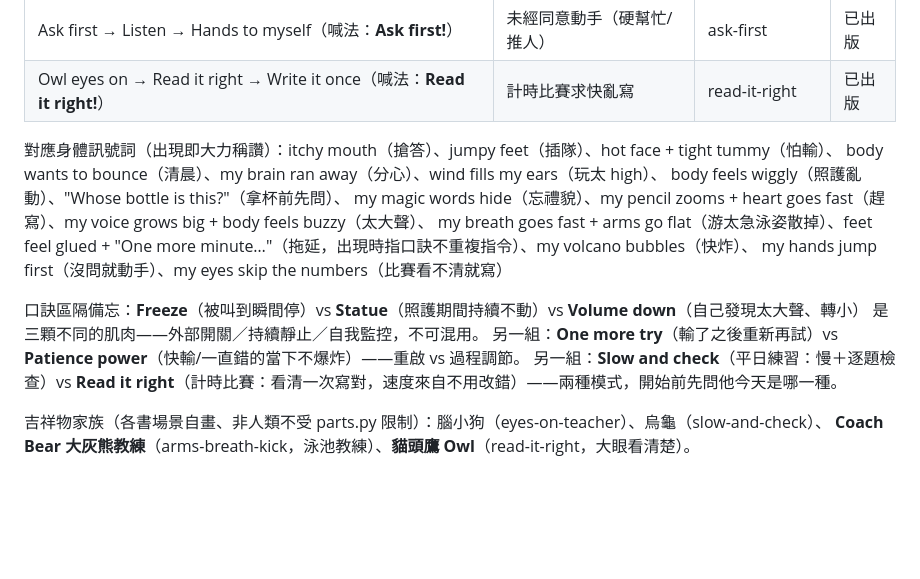
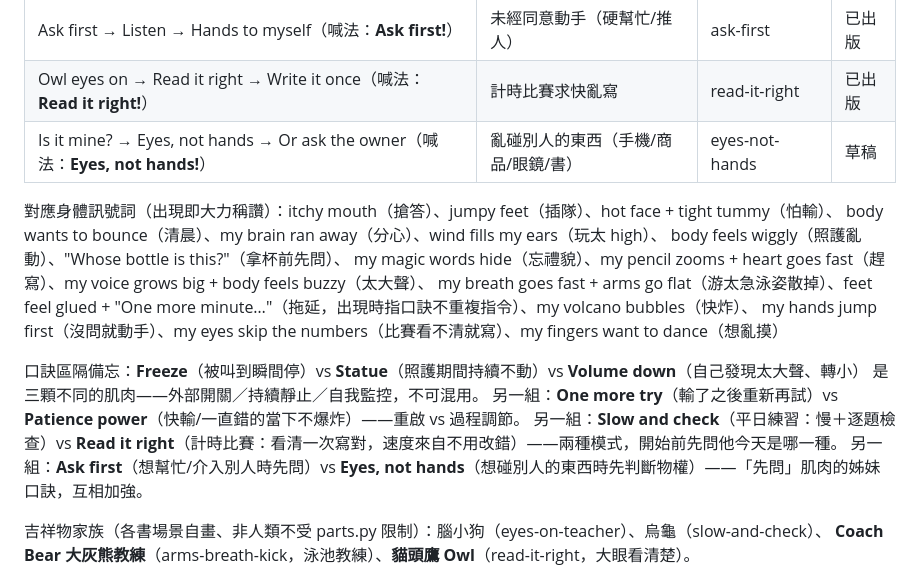
Before and after one commit to levichen/books-for-owen, a Markdown page: context/owen.md, the part around the change. GitHub-like rendering; blank space fills up the shorter version.

Commit message:
feat: eyes-not-hands story spec（審稿通過）——物權：用眼睛看，想摸先問主人

```diff
--- a/context/owen.md
+++ b/context/owen.md
@@ -51,18 +51,20 @@
 | Big breath → "I can wait" → **Patience power!** | 快輸/一直錯時失去耐心 | patience-power | 已出版 |
 | Ask first → Listen → Hands to myself（喊法：**Ask first!**） | 未經同意動手（硬幫忙/推人） | ask-first | 已出版 |
 | Owl eyes on → Read it right → Write it once（喊法：**Read it right!**） | 計時比賽求快亂寫 | read-it-right | 已出版 |
+| Is it mine? → Eyes, not hands → Or ask the owner（喊法：**Eyes, not hands!**） | 亂碰別人的東西（手機/商品/眼鏡/書） | eyes-not-hands | 草稿 |
 
 對應身體訊號詞（出現即大力稱讚）：itchy mouth（搶答）、jumpy feet（插隊）、hot face + tight tummy（怕輸）、
 body wants to bounce（清晨）、my brain ran away（分心）、wind fills my ears（玩太 high）、
 body feels wiggly（照護亂動）、"Whose bottle is this?"（拿杯前先問）、
 my magic words hide（忘禮貌）、my pencil zooms + heart goes fast（趕寫）、my voice grows big + body feels buzzy（太大聲）、
 my breath goes fast + arms go flat（游太急泳姿散掉）、feet feel glued + "One more minute…"（拖延，出現時指口訣不重複指令）、my volcano bubbles（快炸）、
-my hands jump first（沒問就動手）、my eyes skip the numbers（比賽看不清就寫）
+my hands jump first（沒問就動手）、my eyes skip the numbers（比賽看不清就寫）、my fingers want to dance（想亂摸）
 
 口訣區隔備忘：**Freeze**（被叫到瞬間停）vs **Statue**（照護期間持續不動）vs **Volume down**（自己發現太大聲、轉小）
 是三顆不同的肌肉——外部開關／持續靜止／自我監控，不可混用。
 另一組：**One more try**（輸了之後重新再試）vs **Patience power**（快輸/一直錯的當下不爆炸）——重啟 vs 過程調節。
 另一組：**Slow and check**（平日練習：慢＋逐題檢查）vs **Read it right**（計時比賽：看清一次寫對，速度來自不用改錯）——兩種模式，開始前先問他今天是哪一種。
+另一組：**Ask first**（想幫忙/介入別人時先問）vs **Eyes, not hands**（想碰別人的東西時先判斷物權）——「先問」肌肉的姊妹口訣，互相加強。
 
 吉祥物家族（各書場景自畫、非人類不受 parts.py 限制）：腦小狗（eyes-on-teacher）、烏龜（slow-and-check）、
 **Coach Bear 大灰熊教練**（arms-breath-kick，泳池教練）、**貓頭鷹 Owl**（read-it-right，大眼看清楚）。
```
Also changed, not shown: books/eyes-not-hands/story-spec.md (added, +39 -0 lines).
